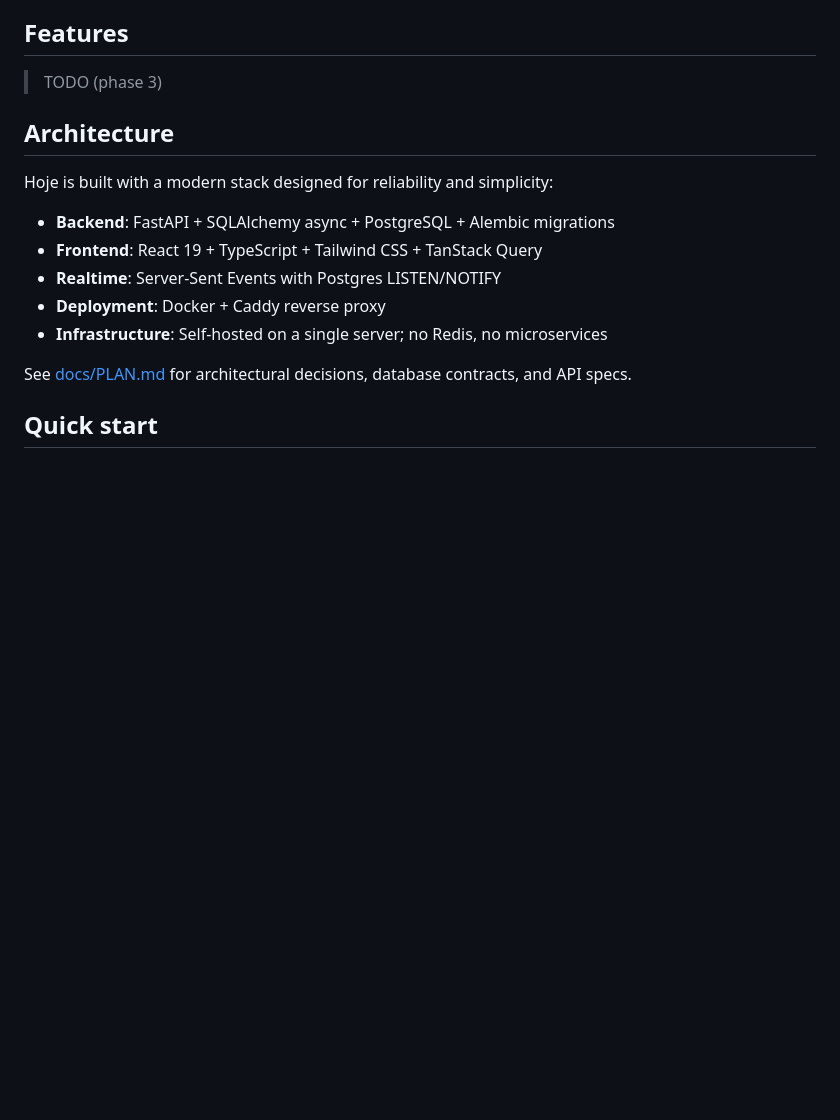
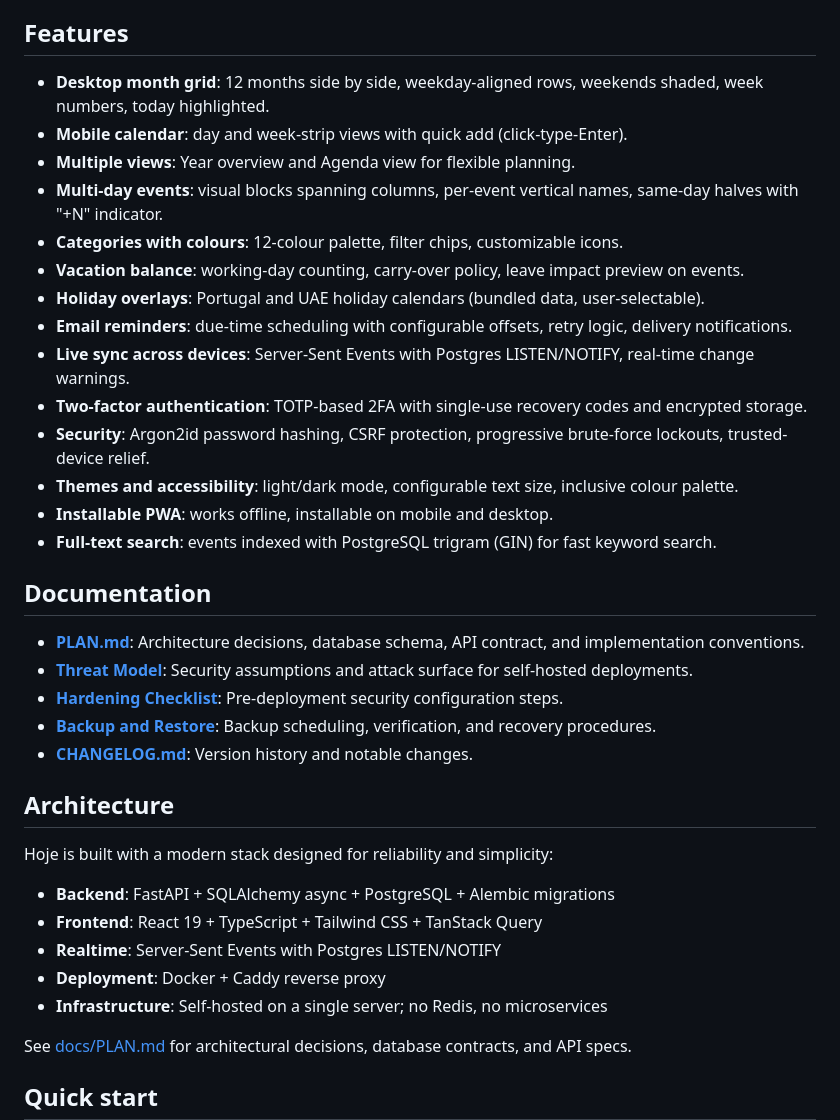
Before and after one commit to ajvcorreia/hoje, a Markdown page: README.md, the part around the change. Drawn GitHub-style; blank space fills up the shorter version.

Commit message:
docs(readme): features list and documentation index
Claude-Session: https://claude.ai/code/session_012WZvq7SMCwZNJCoPQS7mAM

```diff
--- a/README.md
+++ b/README.md
@@ -4,7 +4,28 @@ A self-hosted personal planner replacing a spreadsheet, with a desktop month-col
 
 ## Features
 
-> TODO (phase 3)
+- **Desktop month grid**: 12 months side by side, weekday-aligned rows, weekends shaded, week numbers, today highlighted.
+- **Mobile calendar**: day and week-strip views with quick add (click-type-Enter).
+- **Multiple views**: Year overview and Agenda view for flexible planning.
+- **Multi-day events**: visual blocks spanning columns, per-event vertical names, same-day halves with "+N" indicator.
+- **Categories with colours**: 12-colour palette, filter chips, customizable icons.
+- **Vacation balance**: working-day counting, carry-over policy, leave impact preview on events.
+- **Holiday overlays**: Portugal and UAE holiday calendars (bundled data, user-selectable).
+- **Email reminders**: due-time scheduling with configurable offsets, retry logic, delivery notifications.
+- **Live sync across devices**: Server-Sent Events with Postgres LISTEN/NOTIFY, real-time change warnings.
+- **Two-factor authentication**: TOTP-based 2FA with single-use recovery codes and encrypted storage.
+- **Security**: Argon2id password hashing, CSRF protection, progressive brute-force lockouts, trusted-device relief.
+- **Themes and accessibility**: light/dark mode, configurable text size, inclusive colour palette.
+- **Installable PWA**: works offline, installable on mobile and desktop.
+- **Full-text search**: events indexed with PostgreSQL trigram (GIN) for fast keyword search.
+
+## Documentation
+
+- **[PLAN.md](docs/PLAN.md)**: Architecture decisions, database schema, API contract, and implementation conventions.
+- **[Threat Model](docs/threat-model.md)**: Security assumptions and attack surface for self-hosted deployments.
+- **[Hardening Checklist](docs/hardening-checklist.md)**: Pre-deployment security configuration steps.
+- **[Backup and Restore](deploy/backup/restore.md)**: Backup scheduling, verification, and recovery procedures.
+- **[CHANGELOG.md](CHANGELOG.md)**: Version history and notable changes.
 
 ## Architecture
 
```
